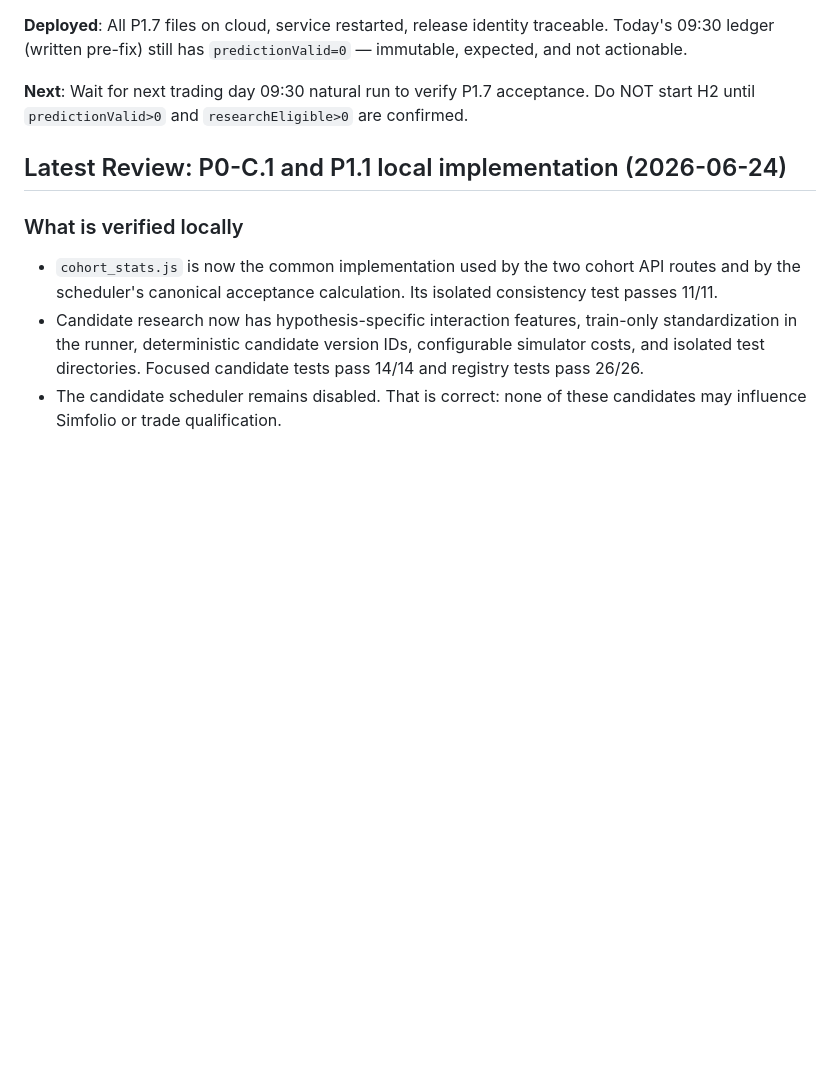
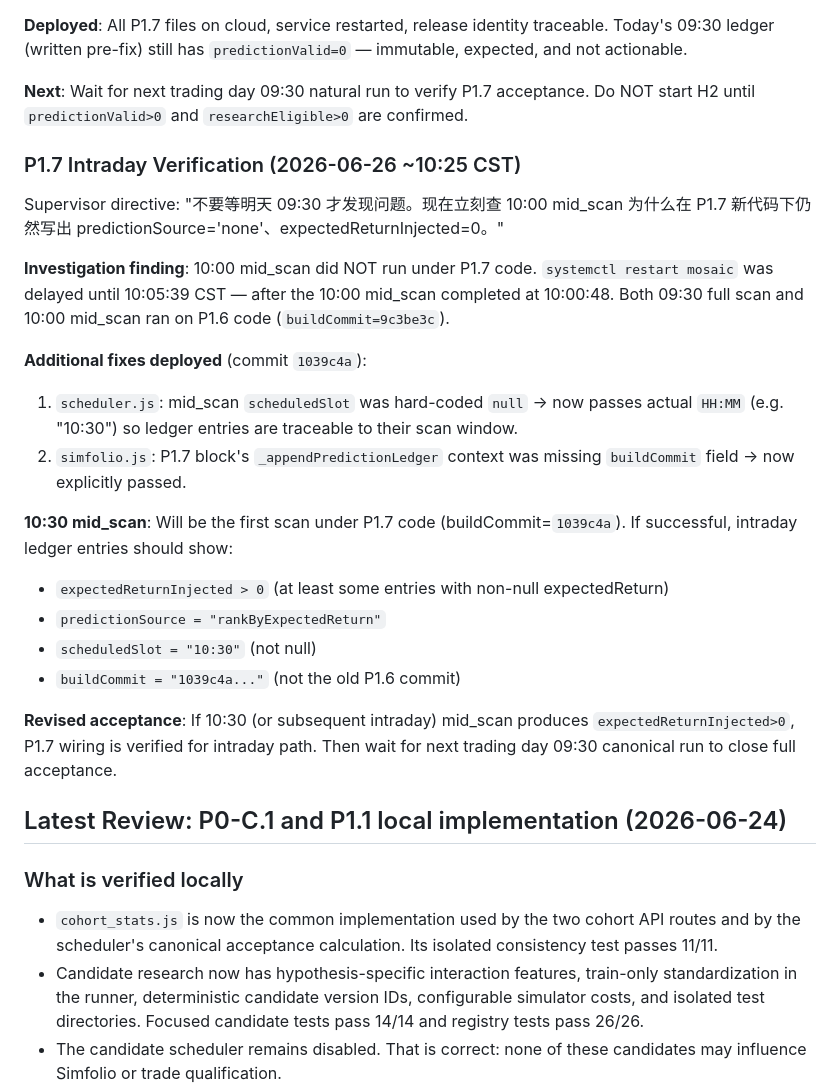
Before and after one commit to zhouzhean/FIRSTCC, a Markdown page: Francis Investment/SUPERVISOR.md, the part around the change. GitHub-like rendering; blank space fills up the shorter version.

Commit message:
P1.7: CLAUDE.md + SUPERVISOR.md — intraday investigation, scheduledSlot fix, revised acceptance criteria

```diff
--- a/Francis Investment/SUPERVISOR.md
+++ b/Francis Investment/SUPERVISOR.md
@@ -781,6 +781,32 @@ expected, and not actionable.
 **Next**: Wait for next trading day 09:30 natural run to verify P1.7 acceptance.
 Do NOT start H2 until `predictionValid>0` and `researchEligible>0` are confirmed.
 
+### P1.7 Intraday Verification (2026-06-26 ~10:25 CST)
+
+Supervisor directive: "不要等明天 09:30 才发现问题。现在立刻查 10:00 mid_scan 为什么在 P1.7
+新代码下仍然写出 predictionSource='none'、expectedReturnInjected=0。"
+
+**Investigation finding**: 10:00 mid_scan did NOT run under P1.7 code. `systemctl restart
+mosaic` was delayed until 10:05:39 CST — after the 10:00 mid_scan completed at 10:00:48.
+Both 09:30 full scan and 10:00 mid_scan ran on P1.6 code (`buildCommit=9c3be3c`).
+
+**Additional fixes deployed** (commit `1039c4a`):
+1. `scheduler.js`: mid_scan `scheduledSlot` was hard-coded `null` → now passes actual
+   `HH:MM` (e.g. "10:30") so ledger entries are traceable to their scan window.
+2. `simfolio.js`: P1.7 block's `_appendPredictionLedger` context was missing
+   `buildCommit` field → now explicitly passed.
+
+**10:30 mid_scan**: Will be the first scan under P1.7 code (buildCommit=`1039c4a`).
+If successful, intraday ledger entries should show:
+- `expectedReturnInjected > 0` (at least some entries with non-null expectedReturn)
+- `predictionSource = "rankByExpectedReturn"`
+- `scheduledSlot = "10:30"` (not null)
+- `buildCommit = "1039c4a..."` (not the old P1.6 commit)
+
+**Revised acceptance**: If 10:30 (or subsequent intraday) mid_scan produces
+`expectedReturnInjected>0`, P1.7 wiring is verified for intraday path. Then
+wait for next trading day 09:30 canonical run to close full acceptance.
+
 ## Latest Review: P0-C.1 and P1.1 local implementation (2026-06-24)
 
 ### What is verified locally
```
Also changed, not shown: Francis Investment/CLAUDE.md (+7 -5 lines).
